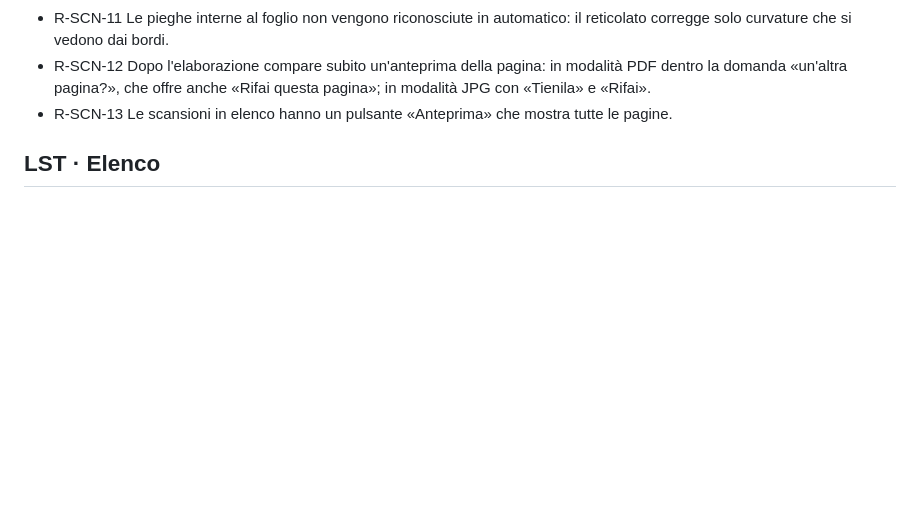
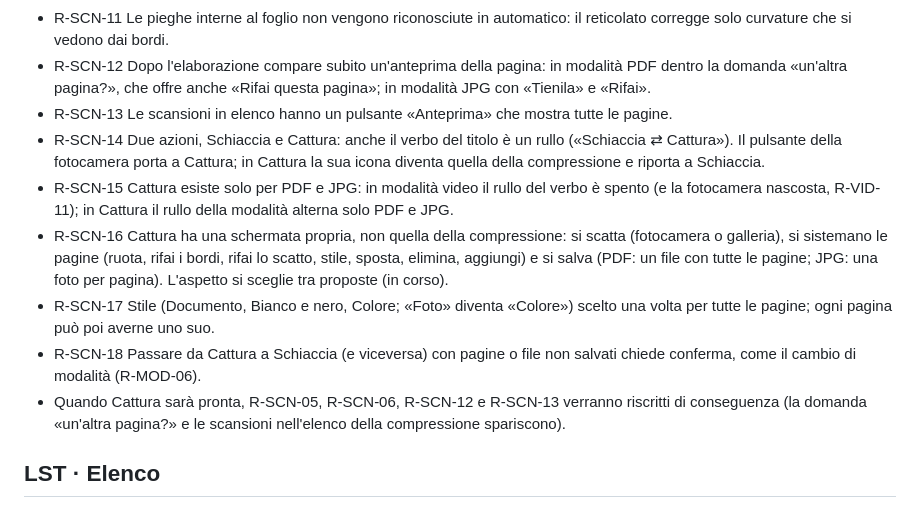
Before and after one commit to Marketto/pdf-tiny-tools, a Markdown page: docs/REQUISITI.md, the part around the change. GitHub-like rendering; blank space fills up the shorter version.

Commit message:
Requisiti della modalità Cattura (R-SCN-14…18)
Co-Authored-By: Claude Opus 5.5 <noreply@anthropic.com>
Claude-Session: https://claude.ai/code/session_01689rCLuyPpbyDNmNETSVPZ

```diff
--- a/docs/REQUISITI.md
+++ b/docs/REQUISITI.md
@@ -70,6 +70,12 @@ Aree: [PRI](#pri-principi) · [MOD](#mod-modalità-pdf--jpg--video) · [CAR](#ca
 - R-SCN-11 Le pieghe interne al foglio non vengono riconosciute in automatico: il reticolato corregge solo curvature che si vedono dai bordi.
 - R-SCN-12 Dopo l'elaborazione compare subito un'anteprima della pagina: in modalità PDF dentro la domanda «un'altra pagina?», che offre anche «Rifai questa pagina»; in modalità JPG con «Tienila» e «Rifai».
 - R-SCN-13 Le scansioni in elenco hanno un pulsante «Anteprima» che mostra tutte le pagine.
+- R-SCN-14 Due azioni, Schiaccia e Cattura: anche il verbo del titolo è un rullo («Schiaccia ⇄ Cattura»). Il pulsante della fotocamera porta a Cattura; in Cattura la sua icona diventa quella della compressione e riporta a Schiaccia.
+- R-SCN-15 Cattura esiste solo per PDF e JPG: in modalità video il rullo del verbo è spento (e la fotocamera nascosta, R-VID-11); in Cattura il rullo della modalità alterna solo PDF e JPG.
+- R-SCN-16 Cattura ha una schermata propria, non quella della compressione: si scatta (fotocamera o galleria), si sistemano le pagine (ruota, rifai i bordi, rifai lo scatto, stile, sposta, elimina, aggiungi) e si salva (PDF: un file con tutte le pagine; JPG: una foto per pagina). L'aspetto si sceglie tra proposte (in corso).
+- R-SCN-17 Stile (Documento, Bianco e nero, Colore; «Foto» diventa «Colore») scelto una volta per tutte le pagine; ogni pagina può poi averne uno suo.
+- R-SCN-18 Passare da Cattura a Schiaccia (e viceversa) con pagine o file non salvati chiede conferma, come il cambio di modalità (R-MOD-06).
+- Quando Cattura sarà pronta, R-SCN-05, R-SCN-06, R-SCN-12 e R-SCN-13 verranno riscritti di conseguenza (la domanda «un'altra pagina?» e le scansioni nell'elenco della compressione spariscono).
 
 ## LST · Elenco
 - R-LST-01 Ogni scheda: nome, dimensioni prima e dopo, percentuale, stato.
```
